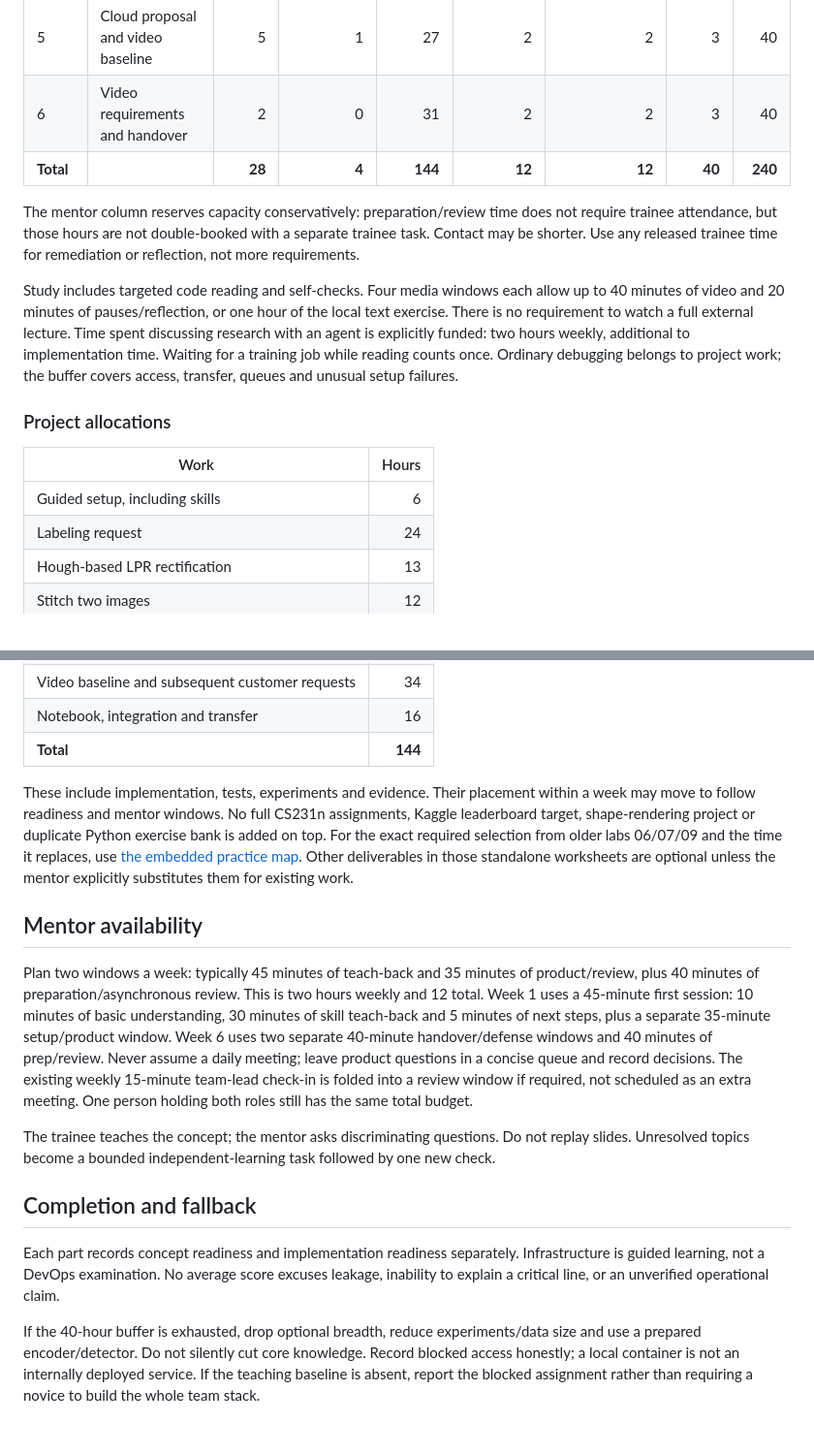
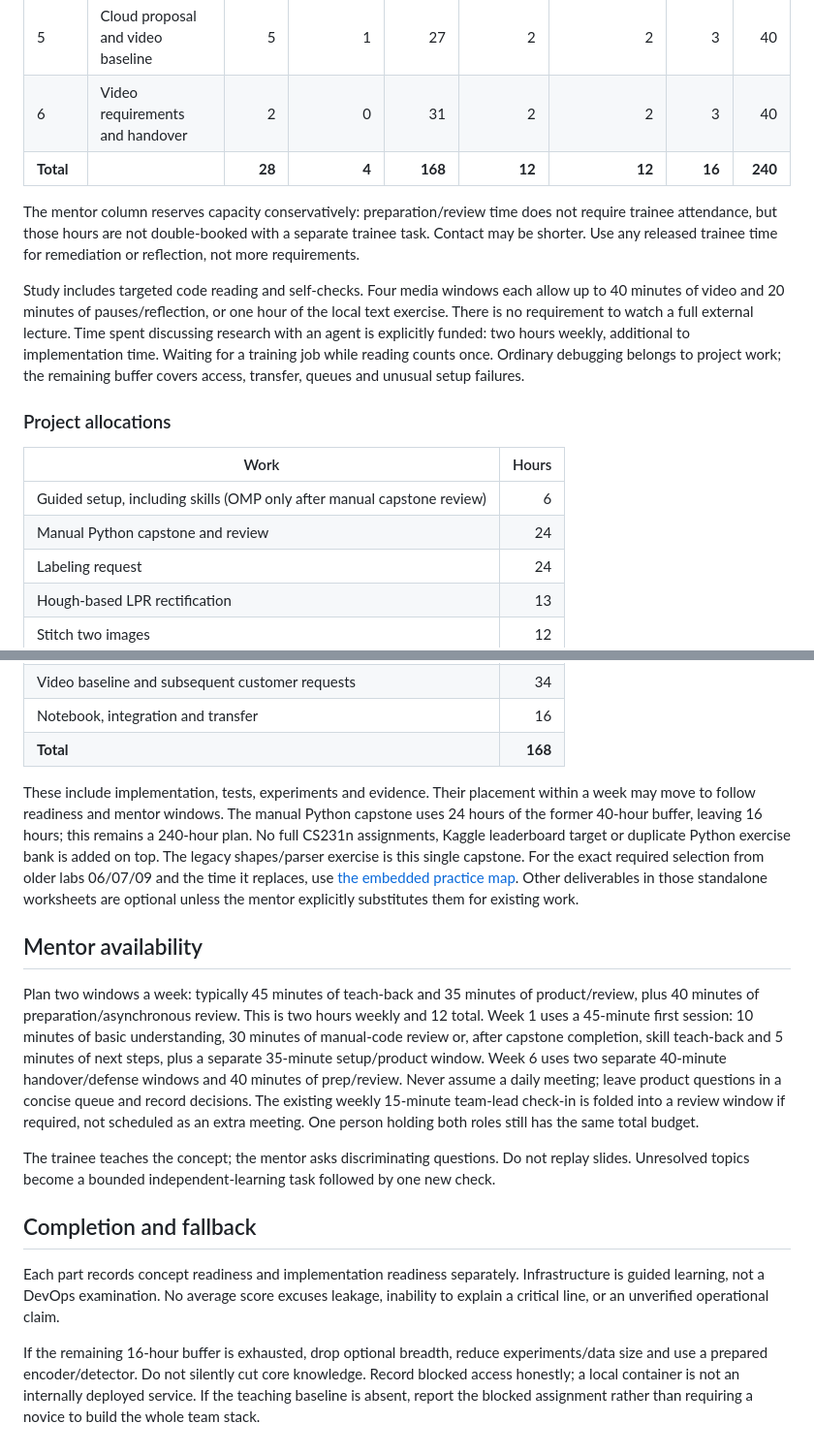
Before and after one commit to ronraisch/agentic-cv-training, a Markdown page: docs/CURRICULUM.md, 2 parts joined by grey strips. Shown at 97% size. Rendered like a GitHub page.

Commit message:
Sequence manual Python capstone before OMP and budget three days

```diff
--- a/docs/CURRICULUM.md
+++ b/docs/CURRICULUM.md
@@ -46,7 +47,7 @@ Assume 30 working days at eight hours: 240 hours. These are planning caps, not m
 | 4 | Tracklets, rescoring and evaluation | 5 | 0 | 27 | 2 | 2 | 4 | 40 |
 | 5 | Cloud proposal and video baseline | 5 | 1 | 27 | 2 | 2 | 3 | 40 |
 | 6 | Video requirements and handover | 2 | 0 | 31 | 2 | 2 | 3 | 40 |
-| **Total** | | **28** | **4** | **144** | **12** | **12** | **40** | **240** |
+| **Total** | | **28** | **4** | **168** | **12** | **12** | **16** | **240** |
 
 The mentor column reserves capacity conservatively: preparation/review time does not require
 trainee attendance, but those hours are not double-booked with a separate trainee task. Contact
@@ -56,14 +57,15 @@ Study includes targeted code reading and self-checks. Four media windows each al
 40 minutes of video and 20 minutes of pauses/reflection, or one hour of the local text exercise.
 There is no requirement to watch a full external lecture. Time spent discussing research with an
 agent is explicitly funded: two hours weekly, additional to implementation time. Waiting for a
-training job while reading counts once. Ordinary debugging belongs to project work; the buffer
+training job while reading counts once. Ordinary debugging belongs to project work; the remaining buffer
 covers access, transfer, queues and unusual setup failures.
 
 ### Project allocations
 
 | Work | Hours |
 |---|---:|
-| Guided setup, including skills | 6 |
+| Guided setup, including skills (OMP only after manual capstone review) | 6 |
+| Manual Python capstone and review | 24 |
 | Labeling request | 24 |
 | Hough-based LPR rectification | 13 |
 | Stitch two images | 12 |
@@ -73,11 +75,12 @@ covers access, transfer, queues and unusual setup failures.
 | Cloud literature review and proposal | 8 |
 | Video baseline and subsequent customer requests | 34 |
 | Notebook, integration and transfer | 16 |
-| **Total** | **144** |
+| **Total** | **168** |
 
 These include implementation, tests, experiments and evidence. Their placement within a week may
-move to follow readiness and mentor windows. No full CS231n assignments, Kaggle leaderboard target,
-shape-rendering project or duplicate Python exercise bank is added on top.
+move to follow readiness and mentor windows. The manual Python capstone uses 24 hours of the former 40-hour buffer, leaving 16 hours;
+this remains a 240-hour plan. No full CS231n assignments, Kaggle leaderboard target or duplicate
+Python exercise bank is added on top. The legacy shapes/parser exercise is this single capstone.
 For the exact required selection from older labs 06/07/09 and the time it replaces, use
 [the embedded practice map](SKILLS_STAGE0.md#required-practice-inside-existing-assignments).
 Other deliverables in those standalone worksheets are optional unless the mentor explicitly
@@ -87,7 +90,7 @@ substitutes them for existing work.
 
 Plan two windows a week: typically 45 minutes of teach-back and 35 minutes of product/review,
 plus 40 minutes of preparation/asynchronous review. This is two hours weekly and 12 total.
-Week 1 uses a 45-minute first session: 10 minutes of basic understanding, 30 minutes of skill
+Week 1 uses a 45-minute first session: 10 minutes of basic understanding, 30 minutes of manual-code review or, after capstone completion, skill
 teach-back and 5 minutes of next steps, plus a separate 35-minute setup/product window.
 Week 6 uses two separate 40-minute handover/defense windows and 40 minutes of prep/review.
 Never assume a daily meeting; leave product questions in a concise queue and record decisions.
@@ -103,7 +106,7 @@ Each part records concept readiness and implementation readiness separately. Inf
 guided learning, not a DevOps examination. No average score excuses leakage, inability to explain
 a critical line, or an unverified operational claim.
 
-If the 40-hour buffer is exhausted, drop optional breadth, reduce experiments/data size and use
+If the remaining 16-hour buffer is exhausted, drop optional breadth, reduce experiments/data size and use
 a prepared encoder/detector. Do not silently cut core knowledge. Record blocked access honestly;
 a local container is not an internally deployed service. If the teaching baseline is absent,
 report the blocked assignment rather than requiring a novice to build the whole team stack.
```
Also changed, not shown: other parts of docs/CURRICULUM.md (+5 -4 lines).
